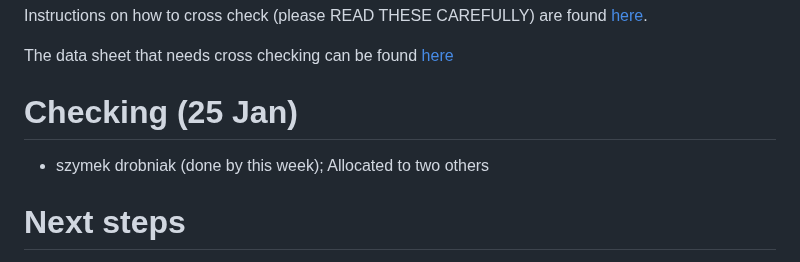
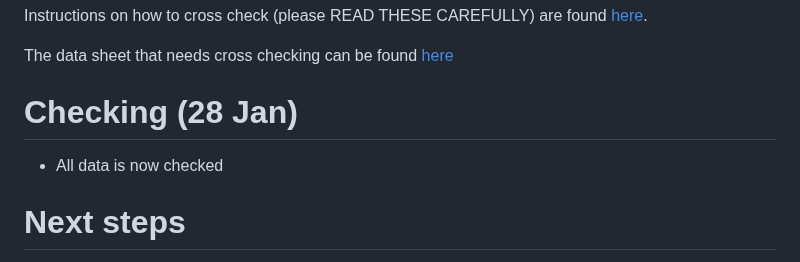
Before and after one commit to daniel1noble/ecoevo_1000, a Markdown page: README.md, the part around the change. GitHub-like rendering.

Commit message:
final data checking complete

```diff
--- a/README.md
+++ b/README.md
@@ -178,8 +178,8 @@ Instructions on how to cross check (please READ THESE CAREFULLY) are found [here
 
 The data sheet that needs cross checking can be found [here](https://docs.google.com/spreadsheets/d/1h4nsea8O5pKj6DsL_Hi7CJZ9lhsTMUJiN5fakhSDkuA/edit#gid=0)
 
-# Checking (25 Jan)
-- szymek drobniak (done by this week); Allocated to two others
+# Checking (28 Jan)
+- All data is now checked
 
 # Next steps
 - go through rows and clean up data.
```
